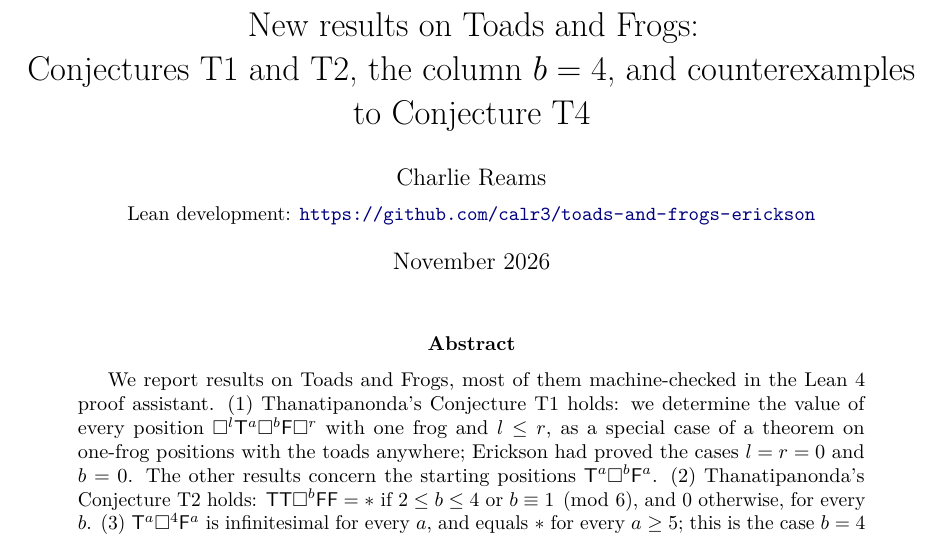
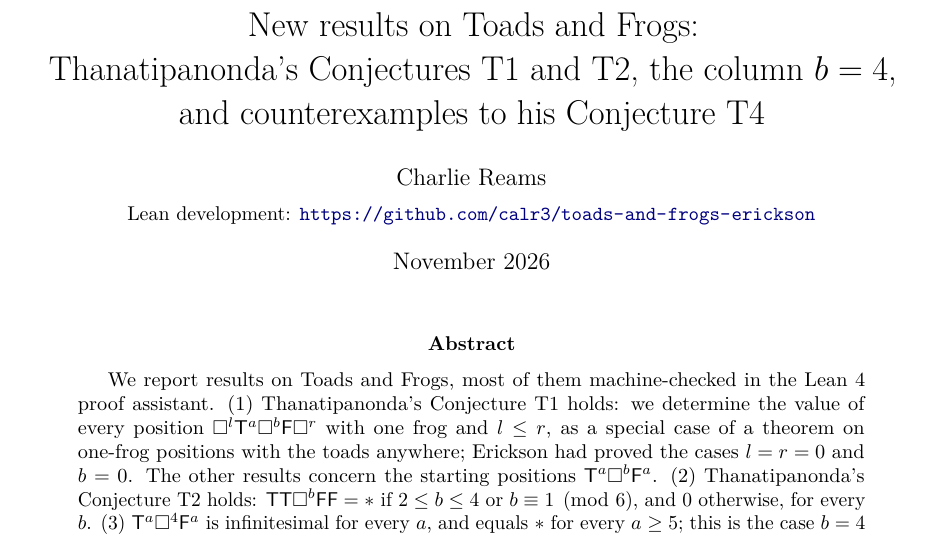
Before and after one commit to calr3/toads-and-frogs-erickson, a LaTeX paper (paper/new_results.tex): part of page 1 of 11, cut so that both start at the same text. Compiled offline with pdfLaTeX.

Commit message:
paper: name Thanatipanonda in the title
Co-Authored-By: Claude Fable 5.2 <noreply@anthropic.com>

```diff
--- a/paper/new_results.tex
+++ b/paper/new_results.tex
@@ -32,7 +32,8 @@
 \newtheorem*{remark}{Remark}
 
 \title{New results on Toads and Frogs:\\
-Conjectures T1 and T2, the column $b=4$, and counterexamples to Conjecture T4}
+Thanatipanonda's Conjectures T1 and T2, the column $b=4$,\\
+and counterexamples to his Conjecture T4}
 \author{Charlie Reams\\[4pt]
 \small Lean development: \url{https://github.com/calr3/toads-and-frogs-erickson}}
 \date{November 2026}
```
